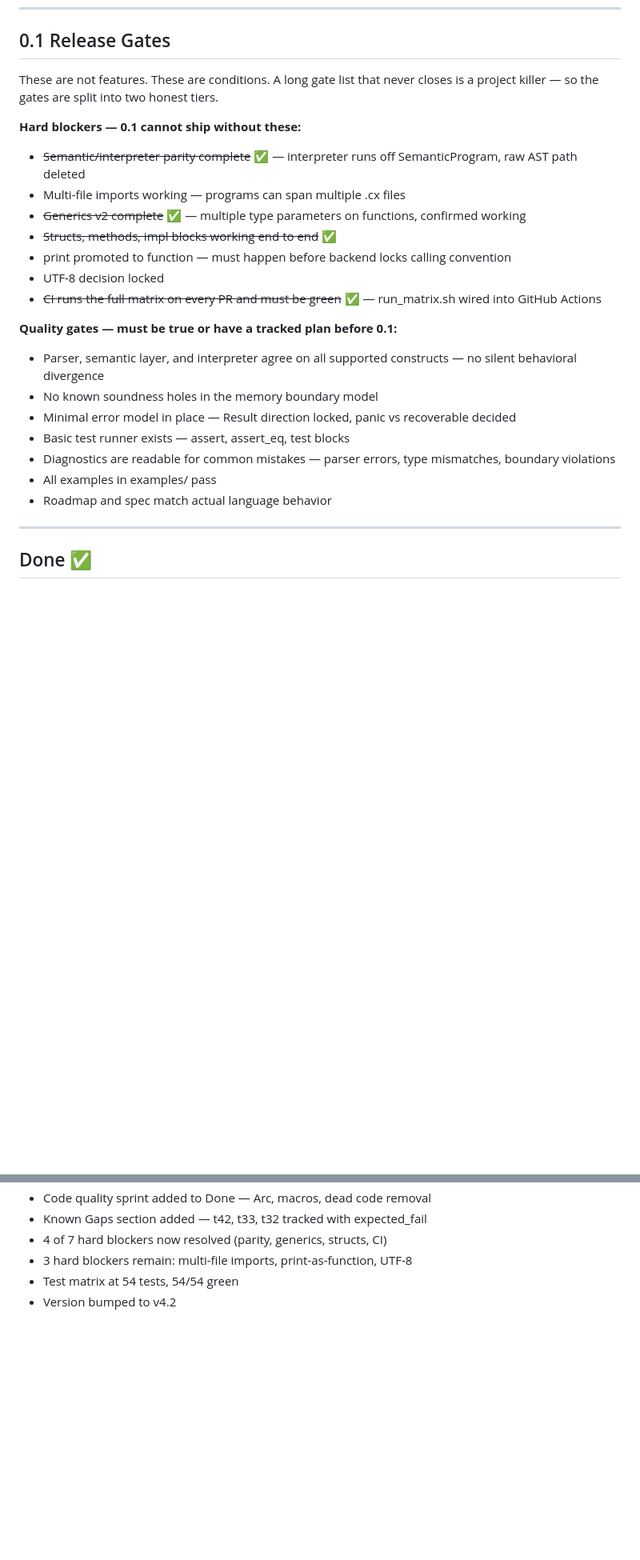
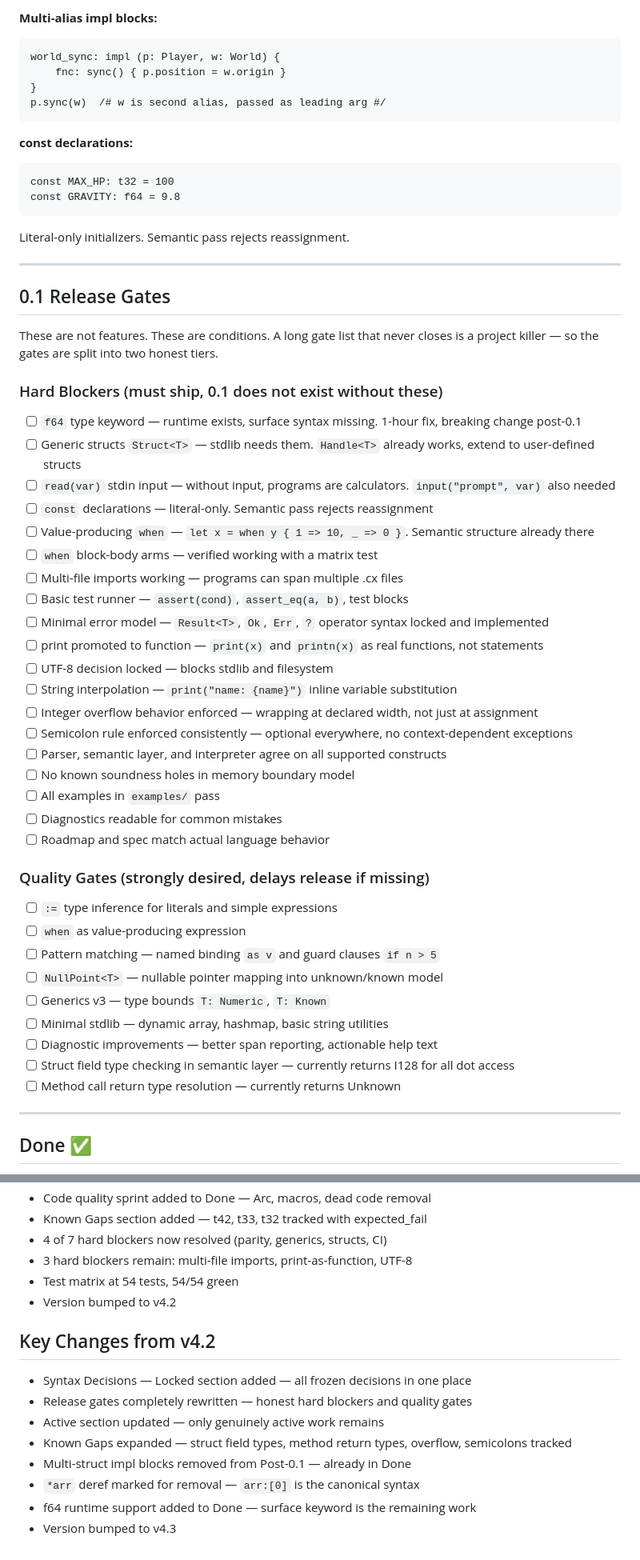
Before and after one commit to COMMENTERTHE9/Cx_lang, a Markdown page: docs/frontend/ROADMAP.md, 2 parts joined by grey strips. Shown at 80% size. Rendered like a GitHub page; blank space fills up the shorter version.

````diff
--- a/docs/frontend/ROADMAP.md
+++ b/docs/frontend/ROADMAP.md
@@ -36,24 +106,57 @@ Cx is a systems language for game engine developers. The goal is explicit memory
+**Multi-alias impl blocks:**
+```cx
+world_sync: impl (p: Player, w: World) {
+    fnc: sync() { p.position = w.origin }
+}
+p.sync(w)  /# w is second alias, passed as leading arg #/
+```
+
+**const declarations:**
+```cx
+const MAX_HP: t32 = 100
+const GRAVITY: f64 = 9.8
+```
+Literal-only initializers. Semantic pass rejects reassignment.
+
+---
+
 ## 0.1 Release Gates
 
 These are not features. These are conditions. A long gate list that never closes is a project killer — so the gates are split into two honest tiers.
 
-**Hard blockers — 0.1 cannot ship without these:**
-- ~~Semantic/interpreter parity complete~~ ✅ — interpreter runs off SemanticProgram, raw AST path deleted
-- Multi-file imports working — programs can span multiple .cx files
-- ~~Generics v2 complete~~ ✅ — multiple type parameters on functions, confirmed working
-- ~~Structs, methods, impl blocks working end to end~~ ✅
-- print promoted to function — must happen before backend locks calling convention
-- UTF-8 decision locked
-- ~~CI runs the full matrix on every PR and must be green~~ ✅ — run_matrix.sh wired into GitHub Actions
+### Hard Blockers (must ship, 0.1 does not exist without these)
 
-**Quality gates — must be true or have a tracked plan before 0.1:**
-- Parser, semantic layer, and interpreter agree on all supported constructs — no silent behavioral divergence
-- No known soundness holes in the memory boundary model
-- Minimal error model in place — Result<T> direction locked, panic vs recoverable decided
-- Basic test runner exists — assert, assert_eq, test blocks
-- Diagnostics are readable for common mistakes — parser errors, type mismatches, boundary violations
-- All examples in examples/ pass
-- Roadmap and spec match actual language behavior
+- [ ] `f64` type keyword — runtime exists, surface syntax missing. 1-hour fix, breaking change post-0.1
+- [ ] Generic structs `Struct<T>` — stdlib needs them. `Handle<T>` already works, extend to user-defined structs
+- [ ] `read(var)` stdin input — without input, programs are calculators. `input("prompt", var)` also needed
+- [ ] `const` declarations — literal-only. Semantic pass rejects reassignment
+- [ ] Value-producing `when` — `let x = when y { 1 => 10, _ => 0 }`. Semantic structure already there
+- [ ] `when` block-body arms — verified working with a matrix test
+- [ ] Multi-file imports working — programs can span multiple .cx files
+- [ ] Basic test runner — `assert(cond)`, `assert_eq(a, b)`, test blocks
+- [ ] Minimal error model — `Result<T>`, `Ok`, `Err`, `?` operator syntax locked and implemented
+- [ ] print promoted to function — `print(x)` and `printn(x)` as real functions, not statements
+- [ ] UTF-8 decision locked — blocks stdlib and filesystem
+- [ ] String interpolation — `print("name: {name}")` inline variable substitution
+- [ ] Integer overflow behavior enforced — wrapping at declared width, not just at assignment
+- [ ] Semicolon rule enforced consistently — optional everywhere, no context-dependent exceptions
+- [ ] Parser, semantic layer, and interpreter agree on all supported constructs
+- [ ] No known soundness holes in memory boundary model
+- [ ] All examples in `examples/` pass
+- [ ] Diagnostics readable for common mistakes
+- [ ] Roadmap and spec match actual language behavior
+
+### Quality Gates (strongly desired, delays release if missing)
+
+- [ ] `:=` type inference for literals and simple expressions
+- [ ] `when` as value-producing expression
+- [ ] Pattern matching — named binding `as v` and guard clauses `if n > 5`
+- [ ] `NullPoint<T>` — nullable pointer mapping into unknown/known model
+- [ ] Generics v3 — type bounds `T: Numeric`, `T: Known`
+- [ ] Minimal stdlib — dynamic array, hashmap, basic string utilities
+- [ ] Diagnostic improvements — better span reporting, actionable help text
+- [ ] Struct field type checking in semantic layer — currently returns I128 for all dot access
+- [ ] Method call return type resolution — currently returns Unknown
 
 ---
 
@@ -403,3 +497,14 @@ These are known issues with expected_fail markers. They do not block CI but need
 - 3 hard blockers remain: multi-file imports, print-as-function, UTF-8
 - Test matrix at 54 tests, 54/54 green
 - Version bumped to v4.2
+
+## Key Changes from v4.2
+
+- Syntax Decisions — Locked section added — all frozen decisions in one place
+- Release gates completely rewritten — honest hard blockers and quality gates
+- Active section updated — only genuinely active work remains
+- Known Gaps expanded — struct field types, method return types, overflow, semicolons tracked
+- Multi-struct impl blocks removed from Post-0.1 — already in Done
+- `*arr` deref marked for removal — `arr:[0]` is the canonical syntax
+- f64 runtime support added to Done — surface keyword is the remaining work
+- Version bumped to v4.3
````
Also changed, not shown: other parts of docs/frontend/ROADMAP.md (+99 -38 lines).
